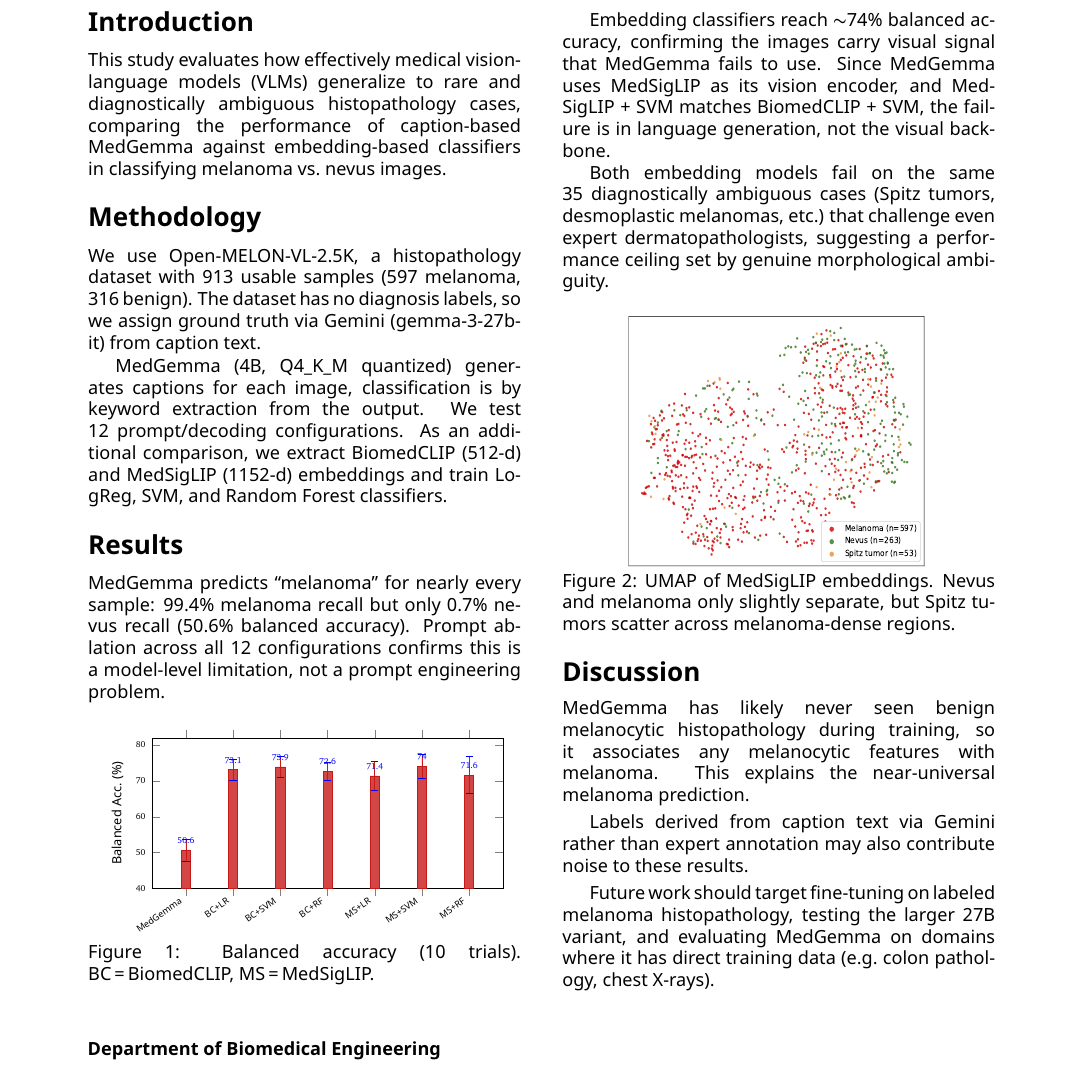
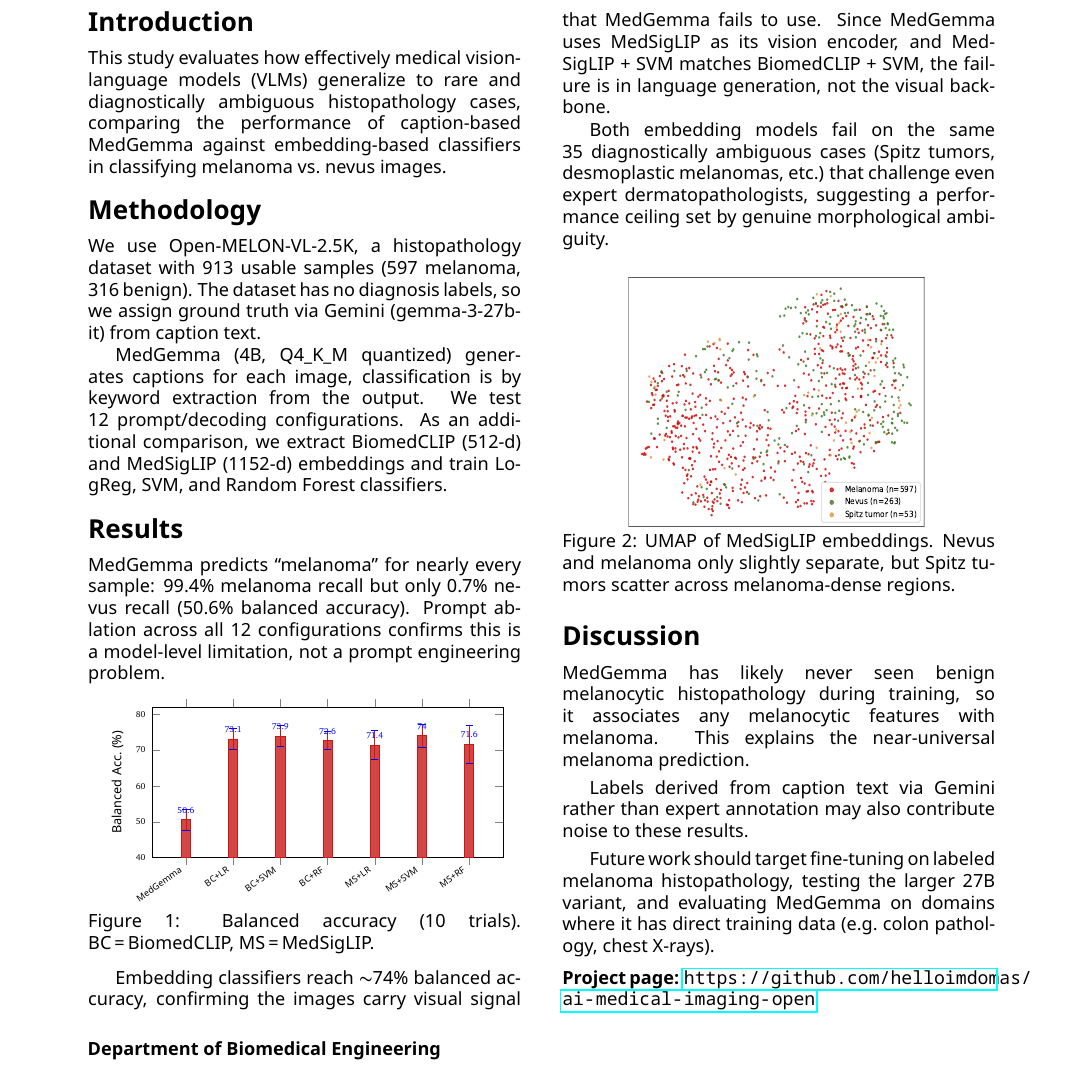
Before and after one commit to helloimdomas/ai-medical-imaging-open, a LaTeX document (poster/poster.tex): part of the page, cut so that both start at the same text. The pictures show the PDF file poster/poster.pdf that the author committed with the source.

Commit message:
project page added to poster

```diff
--- a/poster/poster.tex
+++ b/poster/poster.tex
@@ -88,6 +89,8 @@ Labels derived from caption text via Gemini rather than expert annotation may al
 \vspace{0.3em}
 Future work should target fine-tuning on labeled melanoma histopathology, testing the larger 27B variant, and evaluating MedGemma on domains where it has direct training data (e.g.\ colon pathology, chest X-rays).
 
+\vspace{0.5em}
+\noindent\textbf{Project page:} \url{https://github.com/helloimdomas/ai-medical-imaging-open}
 
 \end{multicols}
 \end{document}
```
Also changed, not shown: README.md, poster/poster.pdf, poster/poster.tex (1 more changed lines), 1 other file.
